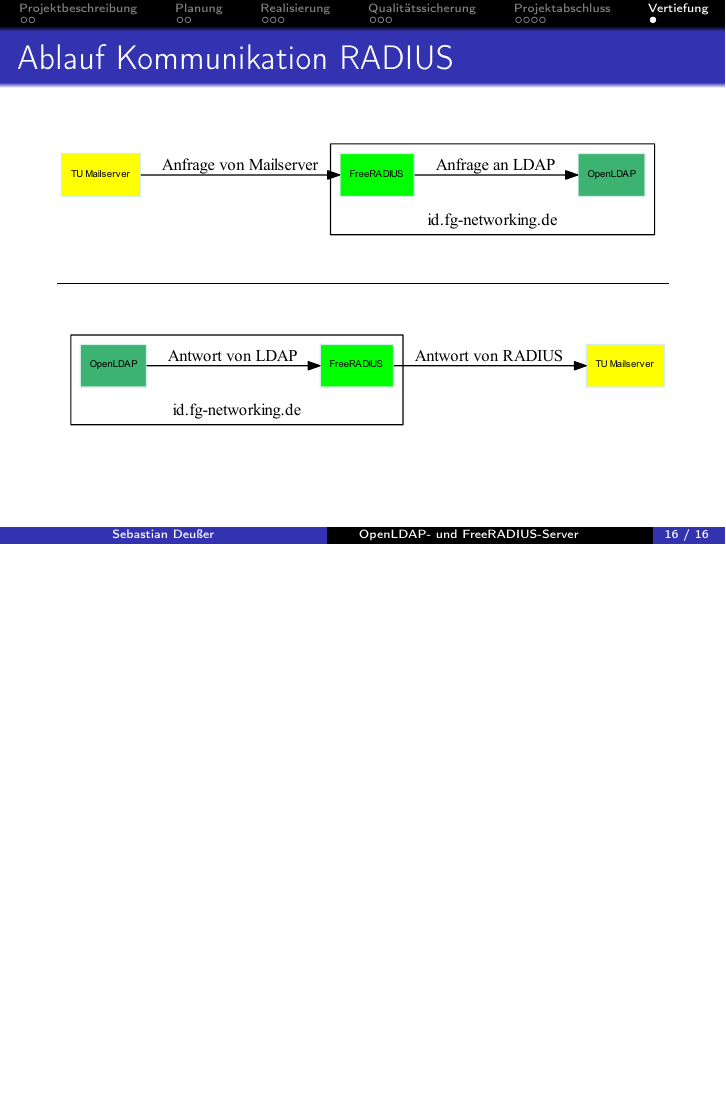
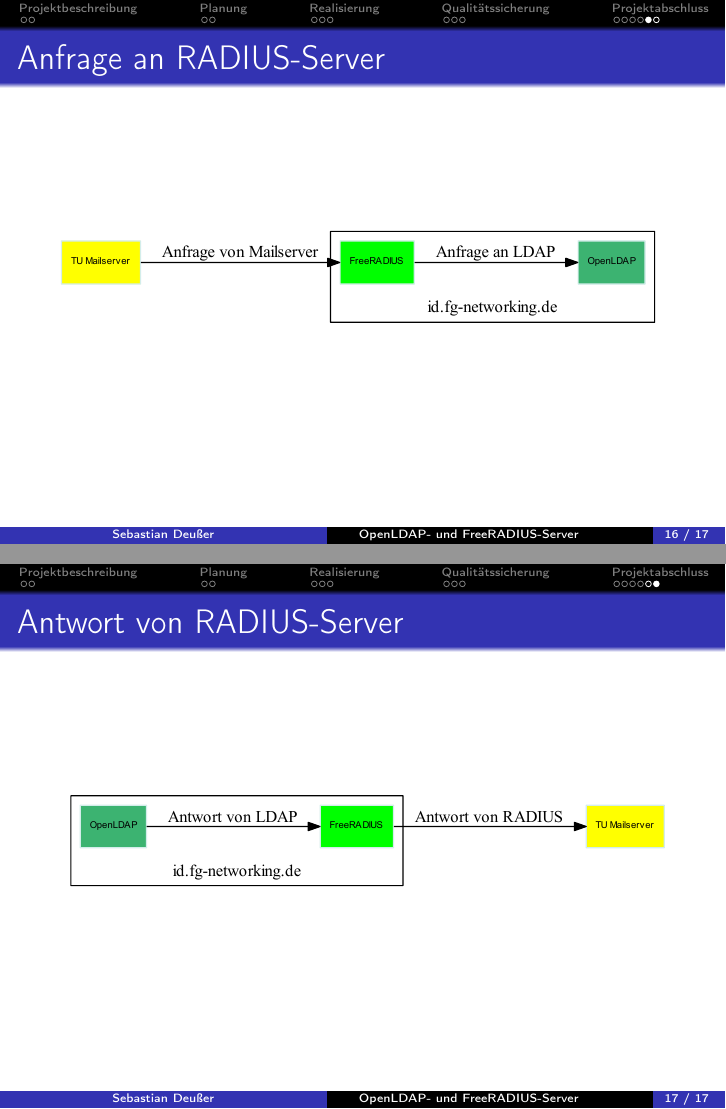
Before and after one commit to Gabelvampir/ty-stuff, LaTeX slides (Presentation LDAP-RADIUS/LDAP.tex): page 18 of 18 before the commit and pages 17 and 18 of 18 after it, the two joined at a grey line, the shorter picture padded with empty space. Compiled offline with pdfLaTeX.

Commit message:
presentation: split RADIUS graphics to 2 pages

```diff
--- a/Presentation LDAP-RADIUS/LDAP.tex
+++ b/Presentation LDAP-RADIUS/LDAP.tex
@@ -340,19 +340,17 @@
 \end{frame}
 
 
-\section{Vertiefung}
+%\section{Vertiefung}
+\section{}
 \subsection{}
-\begin{frame}{Ablauf Kommunikation RADIUS}
+\begin{frame}{Anfrage an RADIUS-Server}
 \centering
 \includegraphics[width=\textwidth]{Bilder/RADIUS-communication1.pdf}
+\end{frame}
 
-\vspace{3pt}
-\noindent\rule{\textwidth}{0.5pt}
-\vspace{3pt}
-
-\visible<2>{
-	\includegraphics[width=\textwidth]{Bilder/RADIUS-communication2.pdf}
-}
+\begin{frame}{Antwort von RADIUS-Server}
+\centering
+\includegraphics[width=\textwidth]{Bilder/RADIUS-communication2.pdf}
 \end{frame}
 
 %\section{Projektkosten}
```
Also changed, not shown: Presentation LDAP-RADIUS/LDAP.tex (2 more changed lines).
